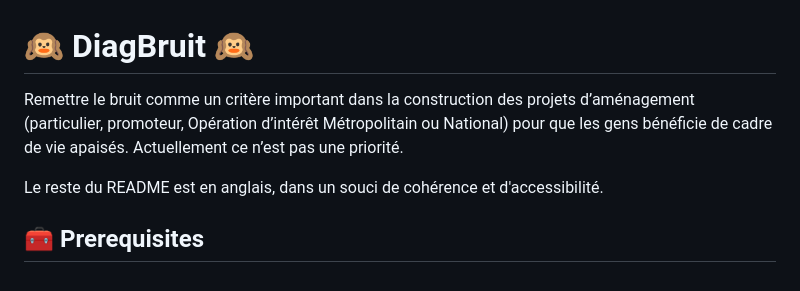
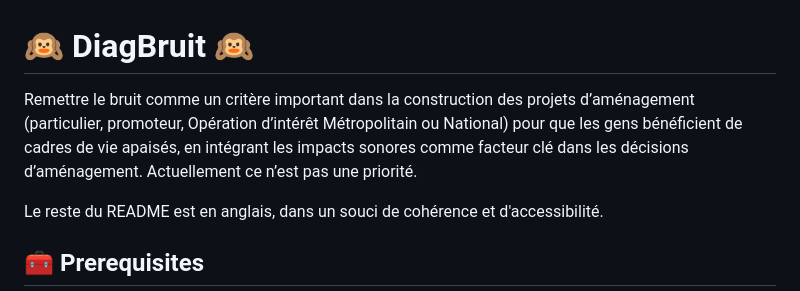
Before and after one commit to betagouv/diagbruit.beta.gouv.fr, a Markdown page: README.md, the part around the change. Drawn GitHub-style.

Commit message:
fix(chore): README typo

```diff
--- a/README.md
+++ b/README.md
@@ -1,6 +1,6 @@
 # 🙉 DiagBruit 🙉
 
-Remettre le bruit comme un critère important dans la construction des projets d’aménagement (particulier, promoteur, Opération d’intérêt Métropolitain ou National) pour que les gens bénéficie de cadre de vie apaisés. Actuellement ce n’est pas une priorité.
+Remettre le bruit comme un critère important dans la construction des projets d’aménagement (particulier, promoteur, Opération d’intérêt Métropolitain ou National) pour que les gens bénéficient de cadres de vie apaisés, en intégrant les impacts sonores comme facteur clé dans les décisions d’aménagement. Actuellement ce n’est pas une priorité.
 
 Le reste du README est en anglais, dans un souci de cohérence et d'accessibilité.
 
```
